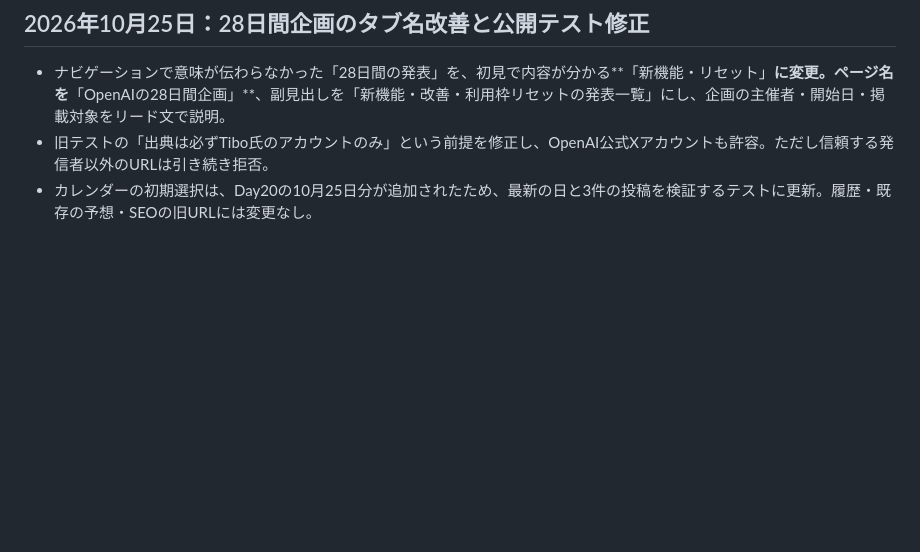
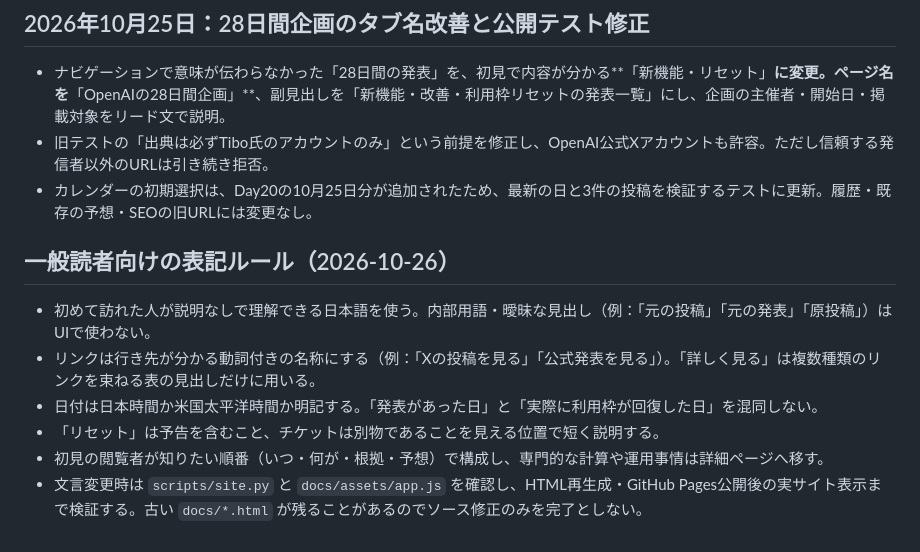
Before and after one commit to mtk-ctrl/ChatGPT-Codex-, a Markdown page: README.md, the part around the change. GitHub-like rendering; blank space fills up the shorter version.

Commit message:
Document plain-language editorial and publication rules

```diff
--- a/README.md
+++ b/README.md
@@ -104,3 +104,12 @@ OpenAI公式ヘルプ https://help.openai.com/en/articles/20001498-how-resets-wo
 - ナビゲーションで意味が伝わらなかった「28日間の発表」を、初見で内容が分かる**「新機能・リセット」**に変更。ページ名を**「OpenAIの28日間企画」**、副見出しを「新機能・改善・利用枠リセットの発表一覧」にし、企画の主催者・開始日・掲載対象をリード文で説明。
 - 旧テストの「出典は必ずTibo氏のアカウントのみ」という前提を修正し、OpenAI公式Xアカウントも許容。ただし信頼する発信者以外のURLは引き続き拒否。
 - カレンダーの初期選択は、Day20の10月25日分が追加されたため、最新の日と3件の投稿を検証するテストに更新。履歴・既存の予想・SEOの旧URLには変更なし。
+
+## 一般読者向けの表記ルール（2026-10-26）
+
+- 初めて訪れた人が説明なしで理解できる日本語を使う。内部用語・曖昧な見出し（例：「元の投稿」「元の発表」「原投稿」）はUIで使わない。
+- リンクは行き先が分かる動詞付きの名称にする（例：「Xの投稿を見る」「公式発表を見る」）。「詳しく見る」は複数種類のリンクを束ねる表の見出しだけに用いる。
+- 日付は日本時間か米国太平洋時間か明記する。「発表があった日」と「実際に利用枠が回復した日」を混同しない。
+- 「リセット」は予告を含むこと、チケットは別物であることを見える位置で短く説明する。
+- 初見の閲覧者が知りたい順番（いつ・何が・根拠・予想）で構成し、専門的な計算や運用事情は詳細ページへ移す。
+- 文言変更時は `scripts/site.py` と `docs/assets/app.js` を確認し、HTML再生成・GitHub Pages公開後の実サイト表示まで検証する。古い `docs/*.html` が残ることがあるのでソース修正のみを完了としない。
```
